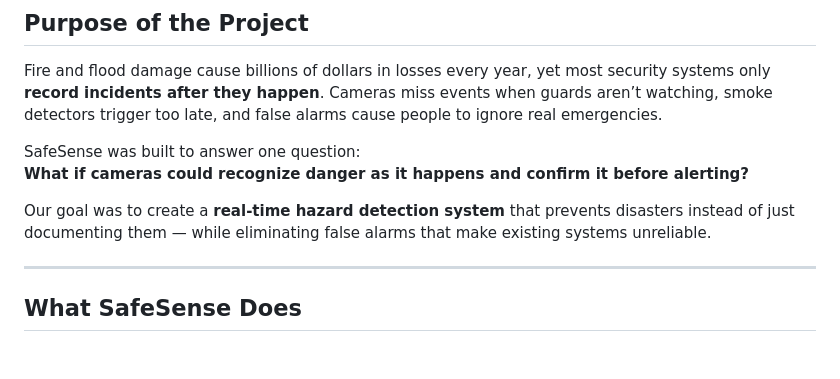
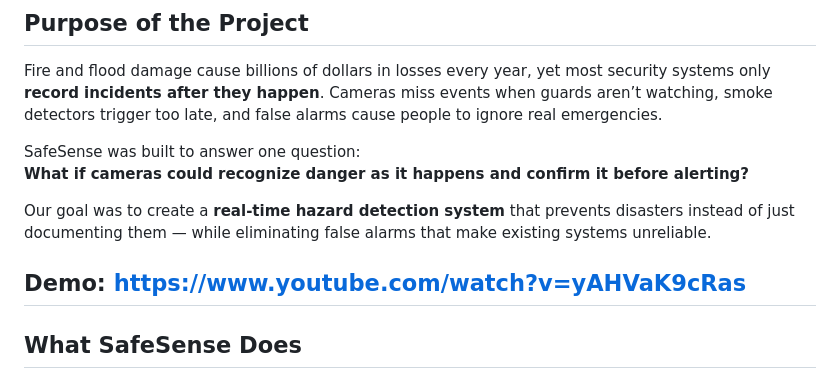
Before and after one commit to kavyakavime/safeSense, a Markdown page: README.md, the part around the change. Rendered like a GitHub page; blank space fills up the shorter version.

Commit message:
Add demo link to README
Added a demo link for the hazard detection system.

```diff
--- a/README.md
+++ b/README.md
@@ -16,6 +16,7 @@ SafeSense was built to answer one question:
 
 Our goal was to create a **real-time hazard detection system** that prevents disasters instead of just documenting them — while eliminating false alarms that make existing systems unreliable.
 
+Demo: https://www.youtube.com/watch?v=yAHVaK9cRas
 ---
 
 ## What SafeSense Does
```
